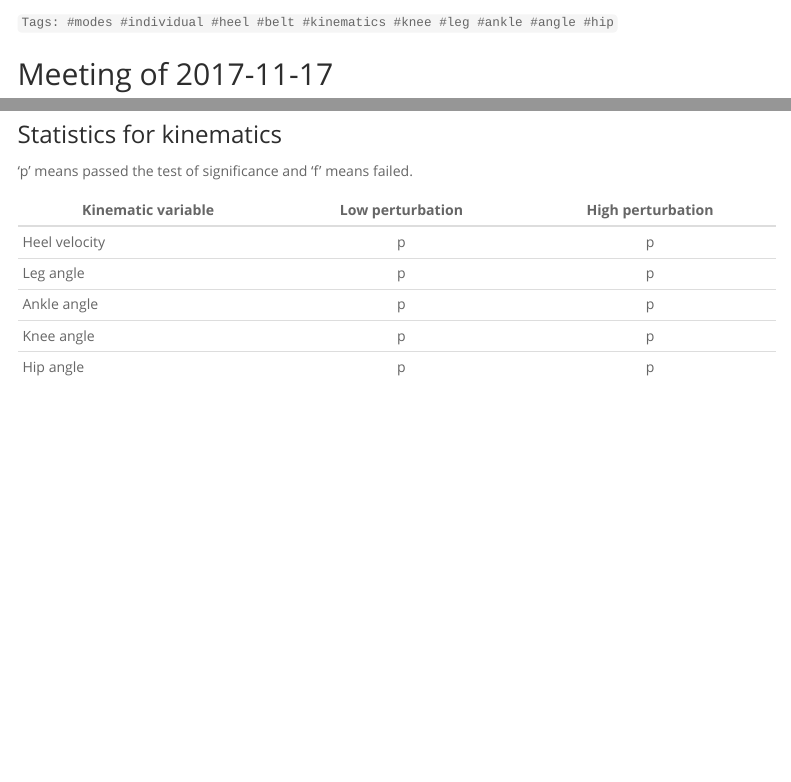
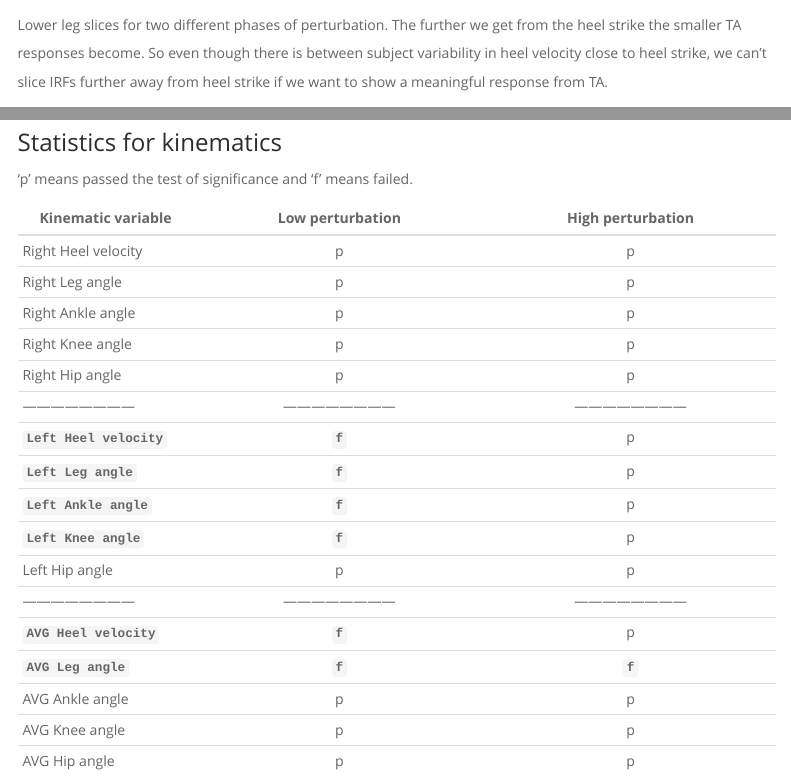
Before and after one commit to fehtemam/LPwalk, an R Markdown document (docs/index.Rmd): the page in a window 1100 px wide, from 7880 px down before the commit and from 7720 px down after it, and a second part further down, joined at a grey line. Rendered offline with R 4.5, knitr and Pandoc, with nearby package versions; menus at the side of the page are left out.

Commit message:
new for meeting

````diff
--- a/docs/index.Rmd
+++ b/docs/index.Rmd
@@ -329,6 +329,7 @@ individual subjects across all perturbation phases 15% of the cycle after onset
 ```{r m11f5, echo=FALSE, cache=TRUE}
 knitr::include_graphics('diag_15all.png')
 ```
+Lower leg slices for two different phases of perturbation. The further we get from the heel strike the smaller TA responses become. So even though there is between subject variability in heel velocity close to heel strike, we can't slice IRFs further away from heel strike if we want to show a meaningful response from TA.
 ```{r m11f6, echo=FALSE, cache=TRUE}
 knitr::include_graphics('nov_ta1.png')
 ```
@@ -351,11 +352,30 @@ knitr::include_graphics('nov_kin_slice.png')
 
 | Kinematic variable | Low perturbation | High perturbation |
 | --- | :---: | :---: |
-| Heel velocity | p | p |
-| Leg angle | p | p |
-| Ankle angle | p | p |
-| Knee angle | p | p |
-| Hip angle | p | p |
+| Right Heel velocity | p | p |
+| Right Leg angle | p | p |
+| Right Ankle angle | p | p |
+| Right Knee angle | p | p |
+| Right Hip angle | p | p |
+| ------------------------ | ------------------------ | ------------------------ |
+| **`Left Heel velocity`** | **`f`** | p |
+| **`Left Leg angle`** | **`f`** | p |
+| **`Left Ankle angle`** | **`f`** | p |
+| **`Left Knee angle`** | **`f`** | p |
+| Left Hip angle | p | p |
+| ------------------------ | ------------------------ | ------------------------ |
+| **`AVG Heel velocity`** | **`f`** | p |
+| **`AVG Leg angle`** | **`f`** | **`f`** |
+| AVG Ankle angle | p | p |
+| AVG Knee angle | p | p |
+| AVG Hip angle | p | p |
+
+```{r m12f1, echo=FALSE, cache=TRUE}
+knitr::include_graphics('trp_Kr.png')
+```
+```{r m12f2, echo=FALSE, cache=TRUE}
+knitr::include_graphics('trp_Kl.png')
+```
 
 
 
````
Also changed, not shown: docs/index.Rmd (8 more changed lines), 7 other files.
